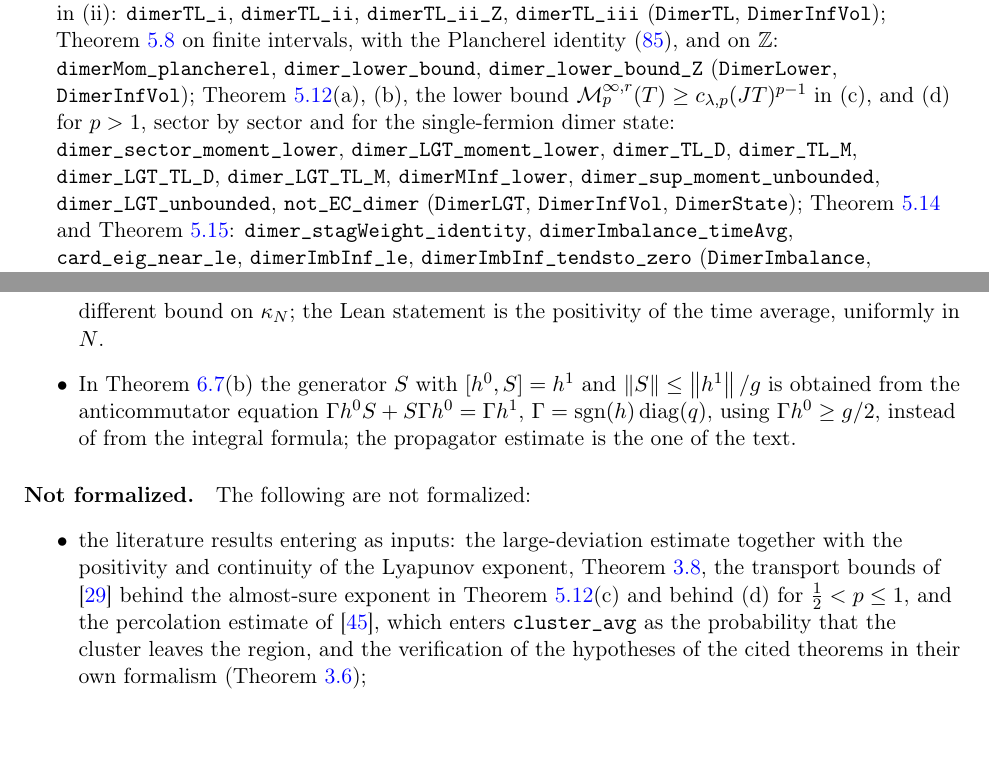
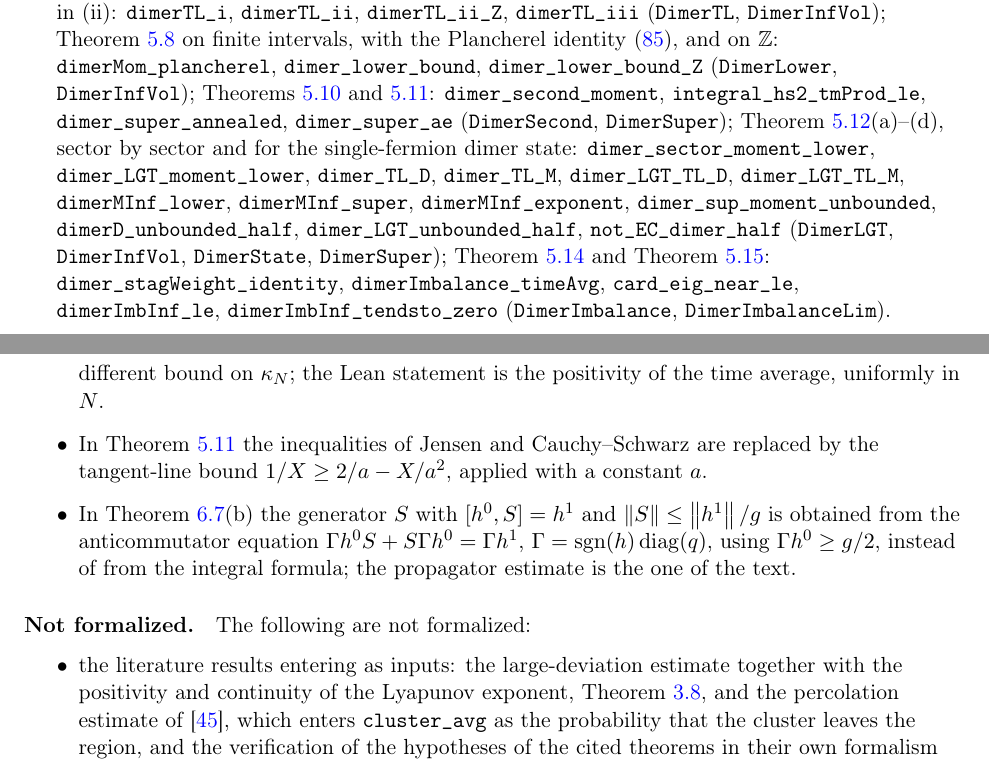
Before and after one commit to xturkesh/fermions, a LaTeX paper (paper/main.tex, which reads paper/sections/lean.tex): two parts of pages 99 and 101 of 105, joined at a grey line, cut so that both start at the same text, the shorter picture padded with empty space. Compiled offline with pdfLaTeX.

Commit message:
Lean: superdiffusion of the dimer model (prop:dimersuper) and thm:dimer complete in the library (87 modules, 5229 theorems, no non-standard axioms); JSBS no longer an input; docs and paper updated
Co-Authored-By: Claude Opus 5.5 <noreply@anthropic.com>
Claude-Session: https://claude.ai/code/session_01NKqrRxmfWAsbocHrT8mtBS

```diff
--- a/paper/sections/lean.tex
+++ b/paper/sections/lean.tex
@@ -146,11 +146,14 @@ the even links: \texttt{dimerState}, \texttt{prodStateXi\_dual}, \texttt{pairDef
 \texttt{dimerTL\_ii}, \texttt{dimerTL\_ii\_Z}, \texttt{dimerTL\_iii} (\texttt{DimerTL}, \texttt{DimerInfVol});
 \cref{prop:dimerlower} on finite intervals, with the Plancherel identity \eqref{eq:plancherel}, and on $\Z$:
 \texttt{dimerMom\_plancherel}, \texttt{dimer\_lower\_bound}, \texttt{dimer\_lower\_bound\_Z} (\texttt{DimerLower},
-\texttt{DimerInfVol}); \cref{thm:dimer}(a), (b), the lower bound $\Mom^{\infty,r}_p(T)\ge c_{\lambda,p}(JT)^{p-1}$ in (c),
-and (d) for $p>1$, sector by sector and for the single-fermion dimer state: \texttt{dimer\_sector\_moment\_lower},
-\texttt{dimer\_LGT\_moment\_lower}, \texttt{dimer\_TL\_D}, \texttt{dimer\_TL\_M}, \texttt{dimer\_LGT\_TL\_D},
-\texttt{dimer\_LGT\_TL\_M}, \texttt{dimerMInf\_lower}, \texttt{dimer\_sup\_moment\_unbounded},
-\texttt{dimer\_LGT\_unbounded}, \texttt{not\_EC\_dimer} (\texttt{DimerLGT}, \texttt{DimerInfVol}, \texttt{DimerState});
+\texttt{DimerInfVol}); \cref{lem:dimersecond,prop:dimersuper}: \texttt{dimer\_second\_moment},
+\texttt{integral\_hs2\_tmProd\_le}, \texttt{dimer\_super\_annealed}, \texttt{dimer\_super\_ae} (\texttt{DimerSecond},
+\texttt{DimerSuper}); \cref{thm:dimer}(a)--(d), sector by sector and for the single-fermion dimer state:
+\texttt{dimer\_sector\_moment\_lower}, \texttt{dimer\_LGT\_moment\_lower}, \texttt{dimer\_TL\_D}, \texttt{dimer\_TL\_M},
+\texttt{dimer\_LGT\_TL\_D}, \texttt{dimer\_LGT\_TL\_M}, \texttt{dimerMInf\_lower}, \texttt{dimerMInf\_super},
+\texttt{dimerMInf\_exponent}, \texttt{dimer\_sup\_moment\_unbounded}, \texttt{dimerD\_unbounded\_half},
+\texttt{dimer\_LGT\_unbounded\_half}, \texttt{not\_EC\_dimer\_half} (\texttt{DimerLGT}, \texttt{DimerInfVol},
+\texttt{DimerState}, \texttt{DimerSuper});
 \cref{prop:dimerimbalance} and \cref{lem:fewapprox}: \texttt{dimer\_stagWeight\_identity},
 \texttt{dimerImbalance\_timeAvg}, \texttt{card\_eig\_near\_le}, \texttt{dimerImbInf\_le},
 \texttt{dimerImbInf\_tendsto\_zero} (\texttt{DimerImbalance}, \texttt{DimerImbalanceLim}).
@@ -211,6 +214,8 @@ the norm of the product is bounded through its action on two basis vectors.
 \item In \cref{thm:imbalance}(iv) the anticoncentration step uses the elementary fourth-moment bound of
 \cref{rem:main-imbalance}(i), on blocks of length $3m^2$, instead of Szarek's inequality, together with a different
 bound on $\kappa_N$; the Lean statement is the positivity of the time average, uniformly in $N$.
+\item In \cref{prop:dimersuper} the inequalities of Jensen and Cauchy--Schwarz are replaced by the tangent-line bound
+$1/X\ge2/a-X/a^2$, applied with a constant $a$.
 \item In \cref{prop:cluster}(b) the generator $S$ with $[h^0,S]=h^1$ and $\norm S\le\norm{h^1}/g$ is obtained
 from the anticommutator equation $\Gamma h^0S+S\Gamma h^0=\Gamma h^1$, $\Gamma=\operatorname{sgn}(h)\diag(q)$,
 using $\Gamma h^0\ge g/2$, instead of from the integral formula; the propagator estimate is the one of the text.
@@ -219,9 +224,7 @@ using $\Gamma h^0\ge g/2$, instead of from the integral formula; the propagator
 \paragraph{Not formalized.}  The following are not formalized:
 \begin{itemize}
 \item the literature results entering as inputs: the large-deviation estimate together with the
-positivity and continuity of the Lyapunov exponent, \cref{prop:Zline},
-the transport bounds of \cite{JSBS2003} behind the almost-sure exponent in \cref{thm:dimer}(c) and behind (d) for
-$\frac12<p\le1$, and the percolation estimate of
+positivity and continuity of the Lyapunov exponent, \cref{prop:Zline}, and the percolation estimate of
 \cite{LiL2022}, which enters \texttt{cluster\_avg} as the probability that the cluster leaves the
 region, and the verification of the hypotheses of the cited theorems in their own formalism (\cref{lem:hypcheck});
 \item remarks, conjectures and numerics, except the remarks listed above.
```
Also changed, not shown: lean/README.md, paper/main.pdf, paper/sections/lean.tex (2 more changed lines), 2 other files.
